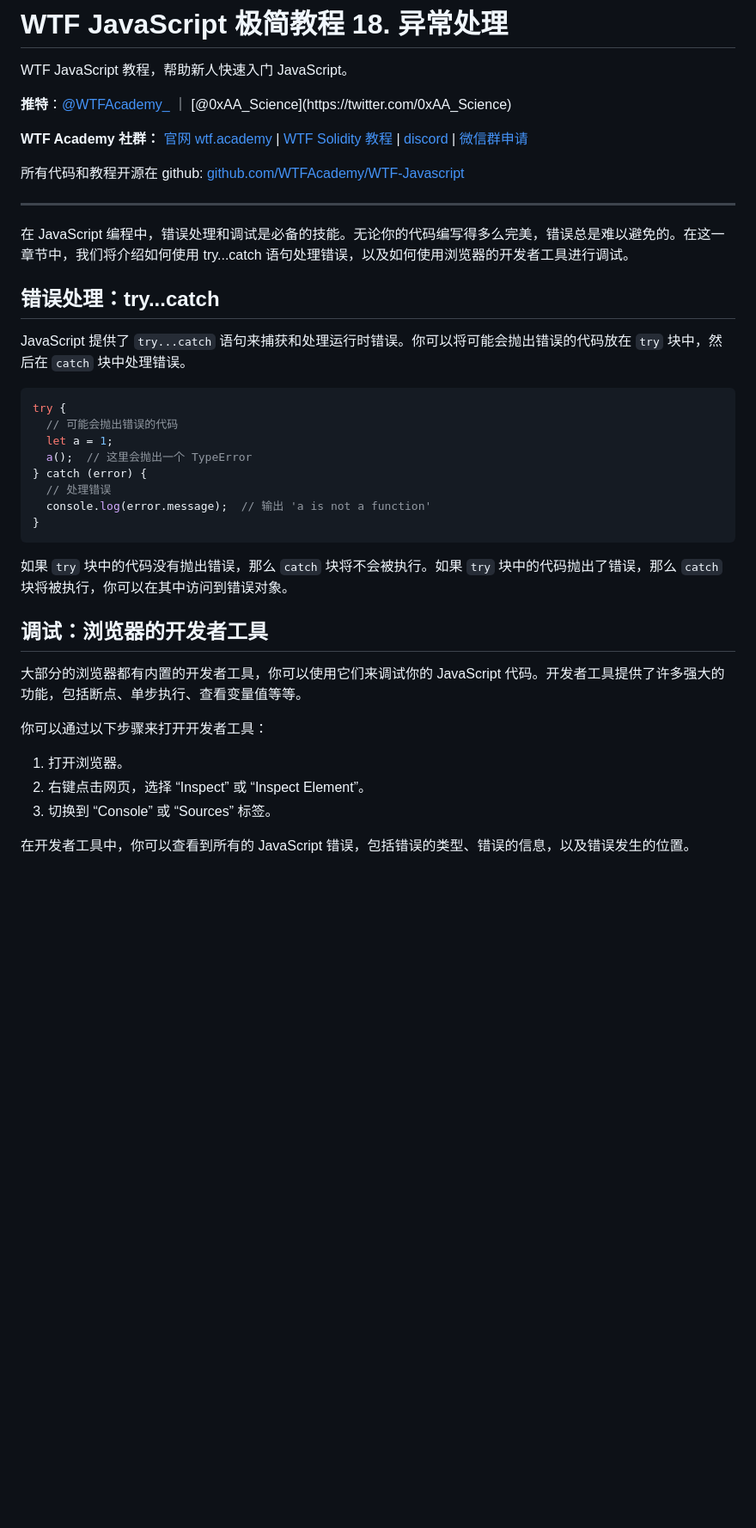
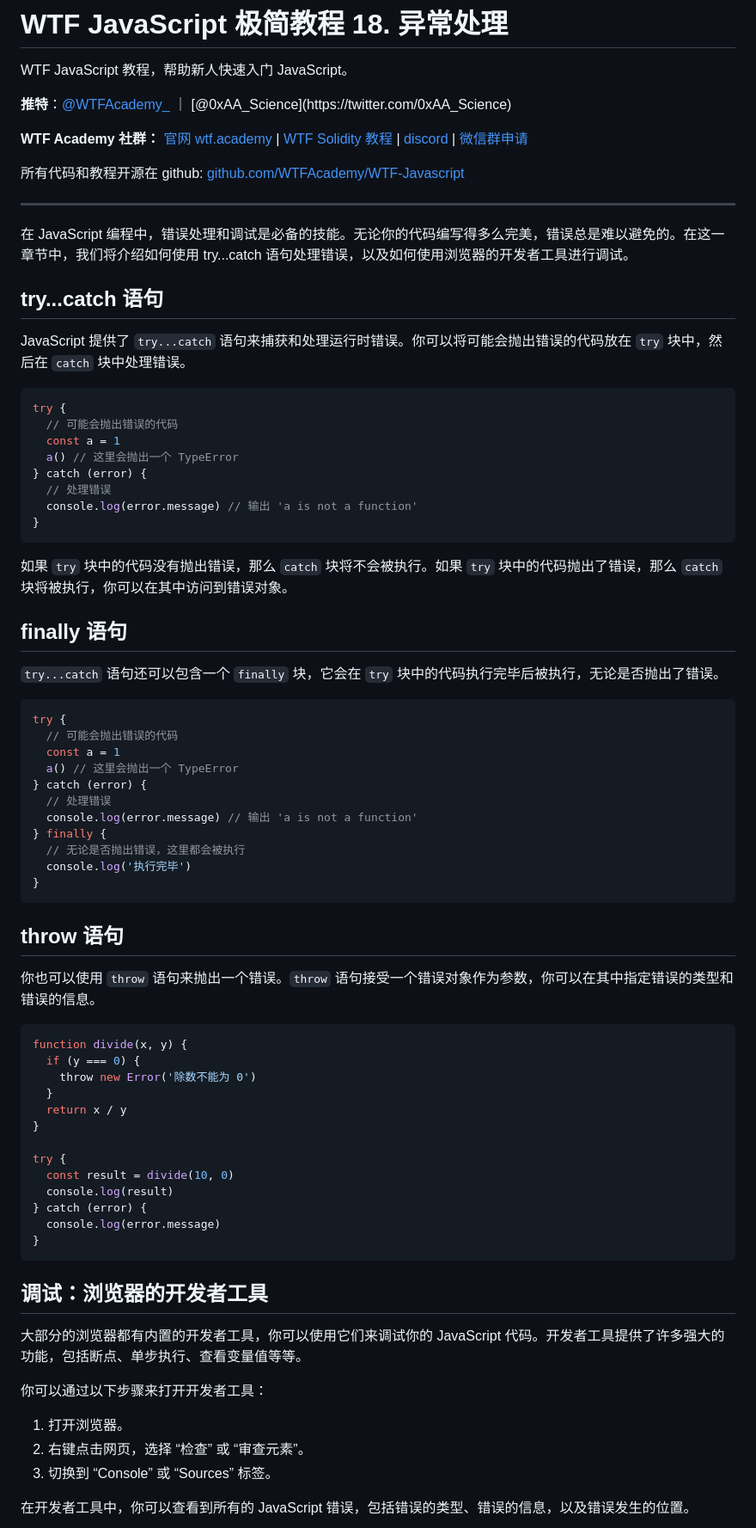
Before and after one commit to WTFAcademy/WTF-JavaScript, a Markdown page: 18_Error/readme.md, the part around the change printed below. Shown: that part at 86% size. Rendered like a GitHub page; blank space fills up the shorter version.

Commit message:
Update 18_Error

````diff
--- a/18_Error/readme.md
+++ b/18_Error/readme.md
@@ -9,24 +9,63 @@ WTF JavaScript 教程，帮助新人快速入门 JavaScript。
 所有代码和教程开源在 github: [github.com/WTFAcademy/WTF-Javascript](https://github.com/WTFAcademy/WTF-Javascript)
 
 ---
+
 在 JavaScript 编程中，错误处理和调试是必备的技能。无论你的代码编写得多么完美，错误总是难以避免的。在这一章节中，我们将介绍如何使用 try...catch 语句处理错误，以及如何使用浏览器的开发者工具进行调试。
 
-## 错误处理：try...catch
+## try...catch 语句
 
 JavaScript 提供了 `try...catch` 语句来捕获和处理运行时错误。你可以将可能会抛出错误的代码放在 `try` 块中，然后在 `catch` 块中处理错误。
 
 ```javascript
 try {
   // 可能会抛出错误的代码
-  let a = 1;
-  a();  // 这里会抛出一个 TypeError
+  const a = 1
+  a() // 这里会抛出一个 TypeError
 } catch (error) {
   // 处理错误
-  console.log(error.message);  // 输出 'a is not a function'
+  console.log(error.message) // 输出 'a is not a function'
 }
 ```
 
 如果 `try` 块中的代码没有抛出错误，那么 `catch` 块将不会被执行。如果 `try` 块中的代码抛出了错误，那么 `catch` 块将被执行，你可以在其中访问到错误对象。
+
+## finally 语句
+
+`try...catch` 语句还可以包含一个 `finally` 块，它会在 `try` 块中的代码执行完毕后被执行，无论是否抛出了错误。
+
+```javascript
+try {
+  // 可能会抛出错误的代码
+  const a = 1
+  a() // 这里会抛出一个 TypeError
+} catch (error) {
+  // 处理错误
+  console.log(error.message) // 输出 'a is not a function'
+} finally {
+  // 无论是否抛出错误，这里都会被执行
+  console.log('执行完毕')
+}
+```
+
+## throw 语句
+
+你也可以使用 `throw` 语句来抛出一个错误。`throw` 语句接受一个错误对象作为参数，你可以在其中指定错误的类型和错误的信息。
+
+```javascript
+function divide(x, y) {
+  if (y === 0) {
+    throw new Error('除数不能为 0')
+  }
+  return x / y
+}
+
+try {
+  const result = divide(10, 0)
+  console.log(result)
+} catch (error) {
+  console.log(error.message)
+}
+```
 
 ## 调试：浏览器的开发者工具
 
@@ -35,7 +74,7 @@ try {
 你可以通过以下步骤来打开开发者工具：
 
 1. 打开浏览器。
-2. 右键点击网页，选择 “Inspect” 或 “Inspect Element”。
+2. 右键点击网页，选择 “检查” 或 “审查元素”。
 3. 切换到 “Console” 或 “Sources” 标签。
 
 在开发者工具中，你可以查看到所有的 JavaScript 错误，包括错误的类型、错误的信息，以及错误发生的位置。
````
Also changed, not shown: other parts of 18_Error/readme.md (+5 -1 lines), 18_Error/img/18-1.png (added), 1 other file.
